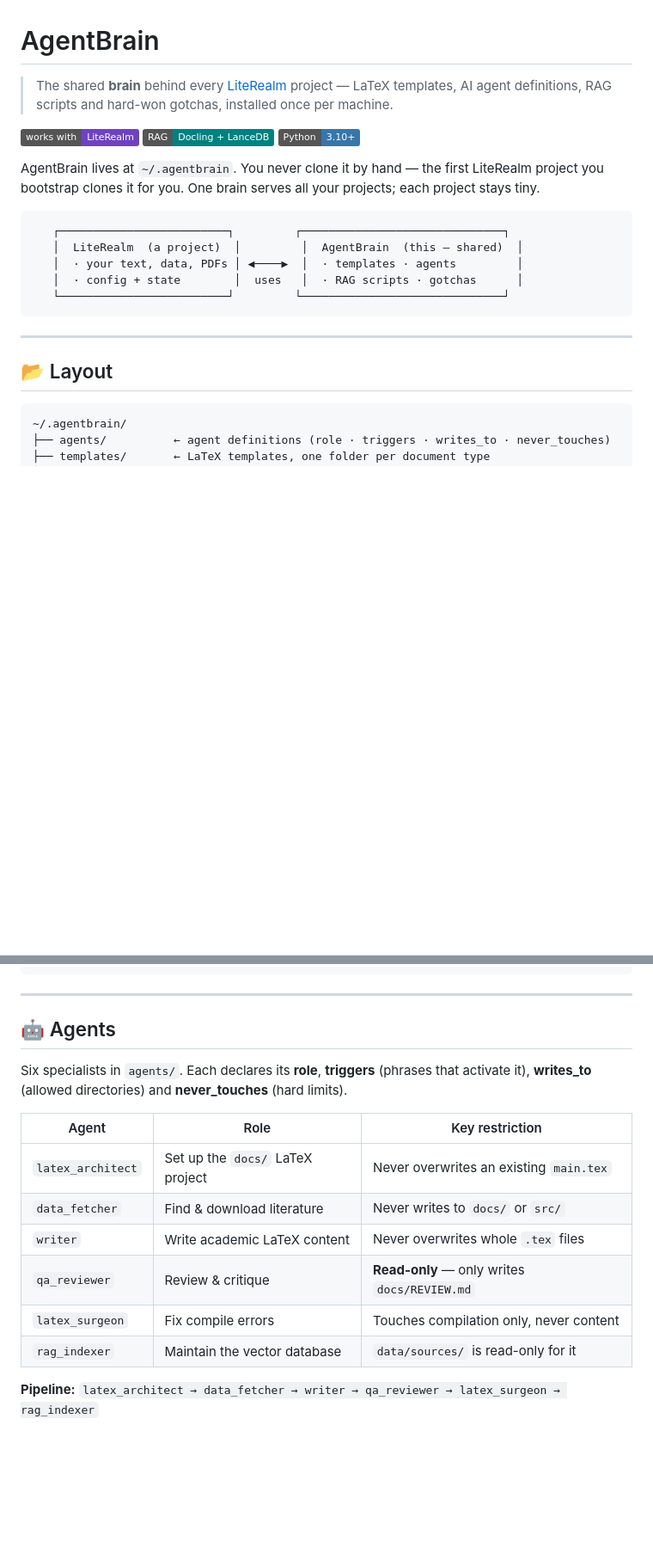
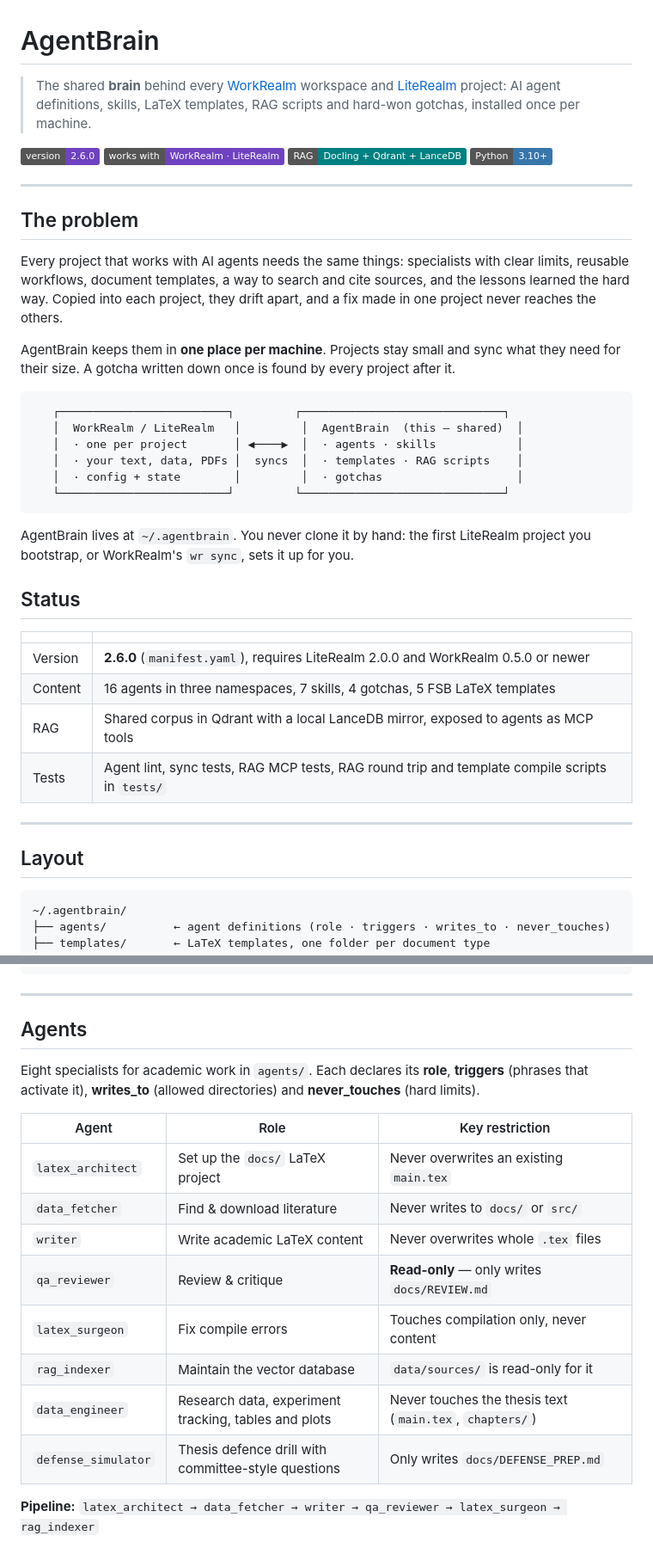
Before and after one commit to KxHartl/AgentBrain, a Markdown page: README.md, 2 parts joined by grey strips. Shown at 86% size. Rendered like a GitHub page; badges without logos; blank space fills up the shorter version.

Commit message:
docs: README opens with the problem and status, covers WorkRealm and all agents
The README still described AgentBrain as LiteRealm-only, listed six of eight academic
agents and an old version. It now matches manifest.yaml and the agents folder.

Co-Authored-By: Claude Opus 5.5 <noreply@anthropic.com>

````diff
--- a/README.md
+++ b/README.md
@@ -1,26 +1,50 @@
 # AgentBrain
 
-> The shared **brain** behind every [LiteRealm](https://github.com/KxHartl/LiteRealm) project —
-> LaTeX templates, AI agent definitions, RAG scripts and hard-won gotchas, installed once per machine.
+> The shared **brain** behind every [WorkRealm](https://github.com/KxHartl/WorkRealm) workspace and
+> [LiteRealm](https://github.com/KxHartl/LiteRealm) project: AI agent definitions, skills, LaTeX
+> templates, RAG scripts and hard-won gotchas, installed once per machine.
 
-[![LiteRealm template](https://img.shields.io/badge/works%20with-LiteRealm-6f42c1)](https://github.com/KxHartl/LiteRealm)
-[![RAG · Docling + LanceDB](https://img.shields.io/badge/RAG-Docling%20%2B%20LanceDB-008080)](https://docling-project.github.io/docling/)
+![Version](https://img.shields.io/badge/version-2.6.0-6f42c1)
+[![Works with](https://img.shields.io/badge/works%20with-WorkRealm%20%C2%B7%20LiteRealm-6f42c1)](https://github.com/KxHartl/WorkRealm)
+[![RAG · Docling + Qdrant + LanceDB](https://img.shields.io/badge/RAG-Docling%20%2B%20Qdrant%20%2B%20LanceDB-008080)](https://docling-project.github.io/docling/)
 [![Python 3.10+](https://img.shields.io/badge/Python-3.10%2B-3776AB)](https://www.python.org/)
 
-AgentBrain lives at `~/.agentbrain`. You never clone it by hand — the first LiteRealm project
-you bootstrap clones it for you. One brain serves all your projects; each project stays tiny.
+---
+
+## The problem
+
+Every project that works with AI agents needs the same things: specialists with clear limits,
+reusable workflows, document templates, a way to search and cite sources, and the lessons learned
+the hard way. Copied into each project, they drift apart, and a fix made in one project never
+reaches the others.
+
+AgentBrain keeps them in **one place per machine**. Projects stay small and sync what they need for
+their size. A gotcha written down once is found by every project after it.
 
 ```
    ┌─────────────────────────┐         ┌──────────────────────────────┐
-   │  LiteRealm  (a project)  │         │  AgentBrain  (this — shared)  │
-   │  · your text, data, PDFs │ ◀────▶  │  · templates · agents         │
-   │  · config + state        │  uses   │  · RAG scripts · gotchas      │
+   │  WorkRealm / LiteRealm   │         │  AgentBrain  (this — shared)  │
+   │  · one per project       │ ◀────▶  │  · agents · skills            │
+   │  · your text, data, PDFs │  syncs  │  · templates · RAG scripts    │
+   │  · config + state        │         │  · gotchas                    │
    └─────────────────────────┘         └──────────────────────────────┘
 ```
 
+AgentBrain lives at `~/.agentbrain`. You never clone it by hand: the first LiteRealm project you
+bootstrap, or WorkRealm's `wr sync`, sets it up for you.
+
+## Status
+
+| | |
+| --- | --- |
+| Version | **2.6.0** (`manifest.yaml`), requires LiteRealm 2.0.0 and WorkRealm 0.5.0 or newer |
+| Content | 16 agents in three namespaces, 7 skills, 4 gotchas, 5 FSB LaTeX templates |
+| RAG | Shared corpus in Qdrant with a local LanceDB mirror, exposed to agents as MCP tools |
+| Tests | Agent lint, sync tests, RAG MCP tests, RAG round trip and template compile scripts in `tests/` |
+
 ---
 
-## 📂 Layout
+## Layout
 
 ```
 ~/.agentbrain/
@@ -42,9 +66,9 @@ you bootstrap clones it for you. One brain serves all your projects; each projec
 
 ---
 
-## 🤖 Agents
+## Agents
 
-Six specialists in `agents/`. Each declares its **role**, **triggers** (phrases that activate it),
+Eight specialists for academic work in `agents/`. Each declares its **role**, **triggers** (phrases that activate it),
 **writes_to** (allowed directories) and **never_touches** (hard limits).
 
 | Agent | Role | Key restriction |
@@ -55,6 +79,8 @@ Six specialists in `agents/`. Each declares its **role**, **triggers** (phrases
 | `qa_reviewer` | Review & critique | **Read-only** — only writes `docs/REVIEW.md` |
 | `latex_surgeon` | Fix compile errors | Touches compilation only, never content |
 | `rag_indexer` | Maintain the vector database | `data/sources/` is read-only for it |
+| `data_engineer` | Research data, experiment tracking, tables and plots | Never touches the thesis text (`main.tex`, `chapters/`) |
+| `defense_simulator` | Thesis defence drill with committee-style questions | Only writes `docs/DEFENSE_PREP.md` |
 
 **Pipeline:** `latex_architect → data_fetcher → writer → qa_reviewer → latex_surgeon → rag_indexer`
 
````
Also changed, not shown: other parts of README.md (+5 -5 lines).
